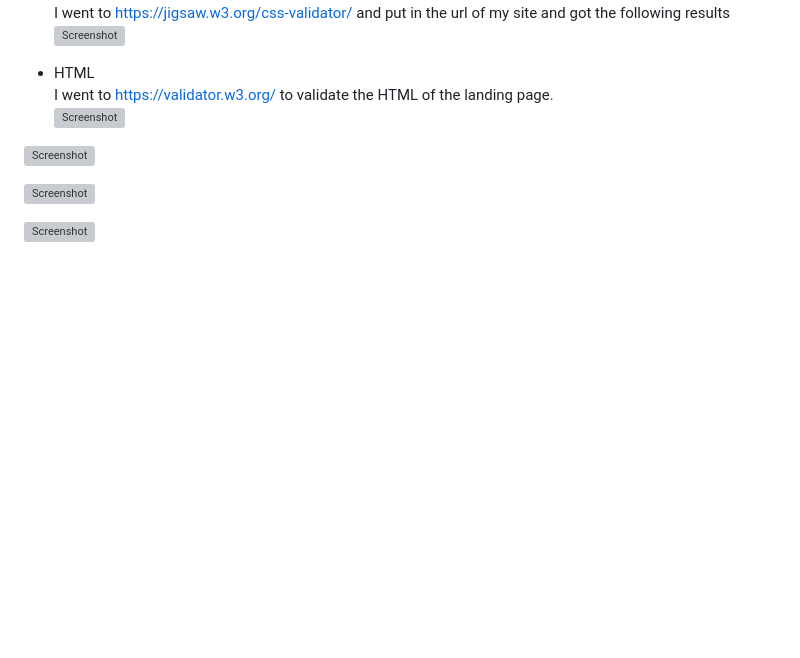
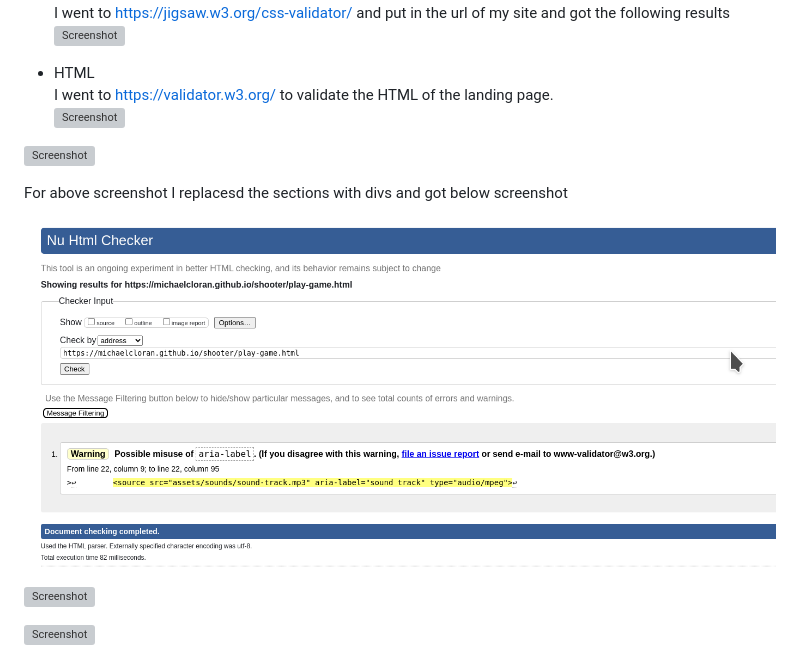
Before and after one commit to michaelcloran/shooter, a Markdown page: README.md, the part around the change. GitHub-like rendering; pictures changed too: assets/readme_images/HTML_validator_play-game2.png (added); blank space fills up the shorter version; grey boxes are pictures that could not be loaded.

Commit message:
docs added some more

```diff
--- a/README.md
+++ b/README.md
@@ -296,6 +296,10 @@ I went to https://validator.w3.org/ to validate the HTML of the landing page.<br
 
 ![Screenshot](assets/readme_images/HTML_validator_play-game.png)<br>
 
+For above screenshot I replacesd the sections with divs and got below screenshot<br>
+
+![Screenshot](assets/readme_images/HTML_validator_play-game2.png)<br>
+
 ![Screenshot](assets/readme_images/HTML_validation_end_game_page.png)<br>
 
 ![Screenshot](assets/readme_images/HTML_validation_404.png)<br>
```
